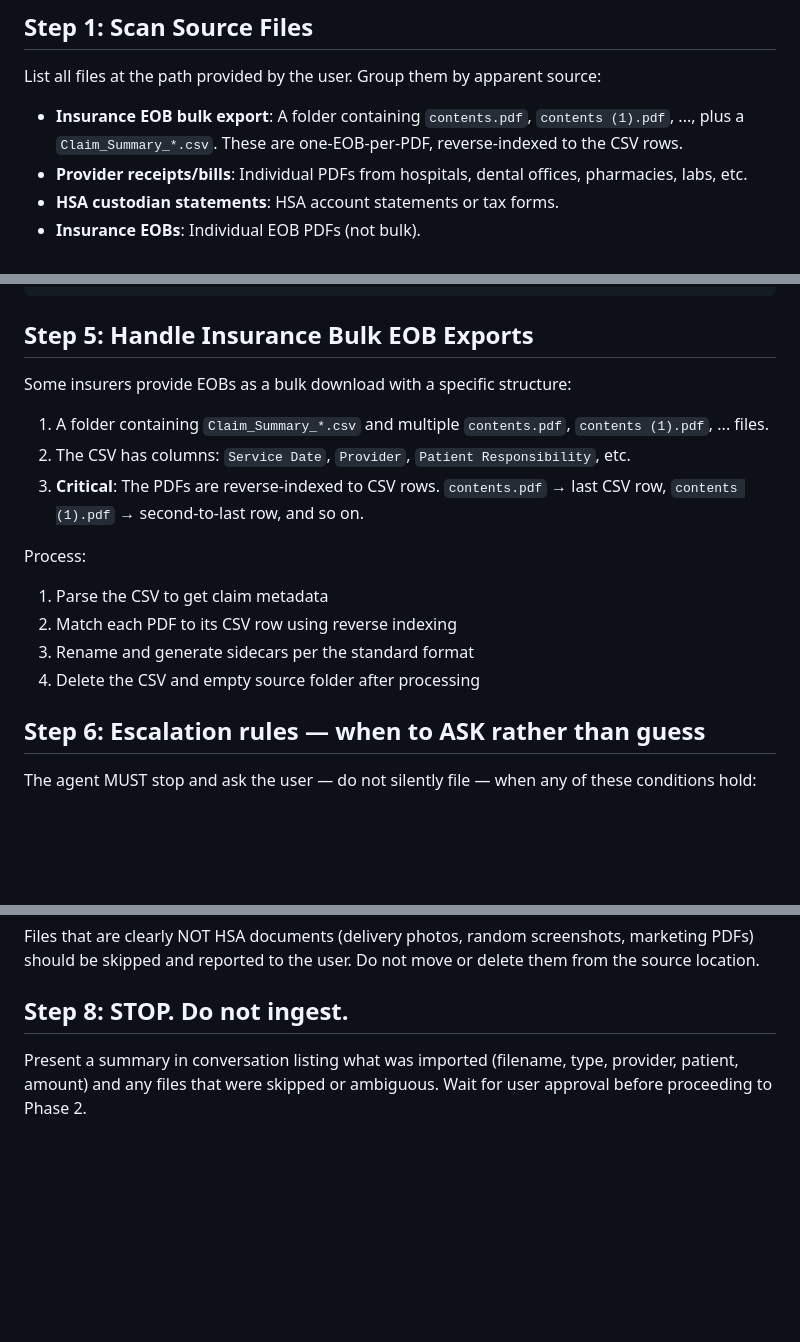
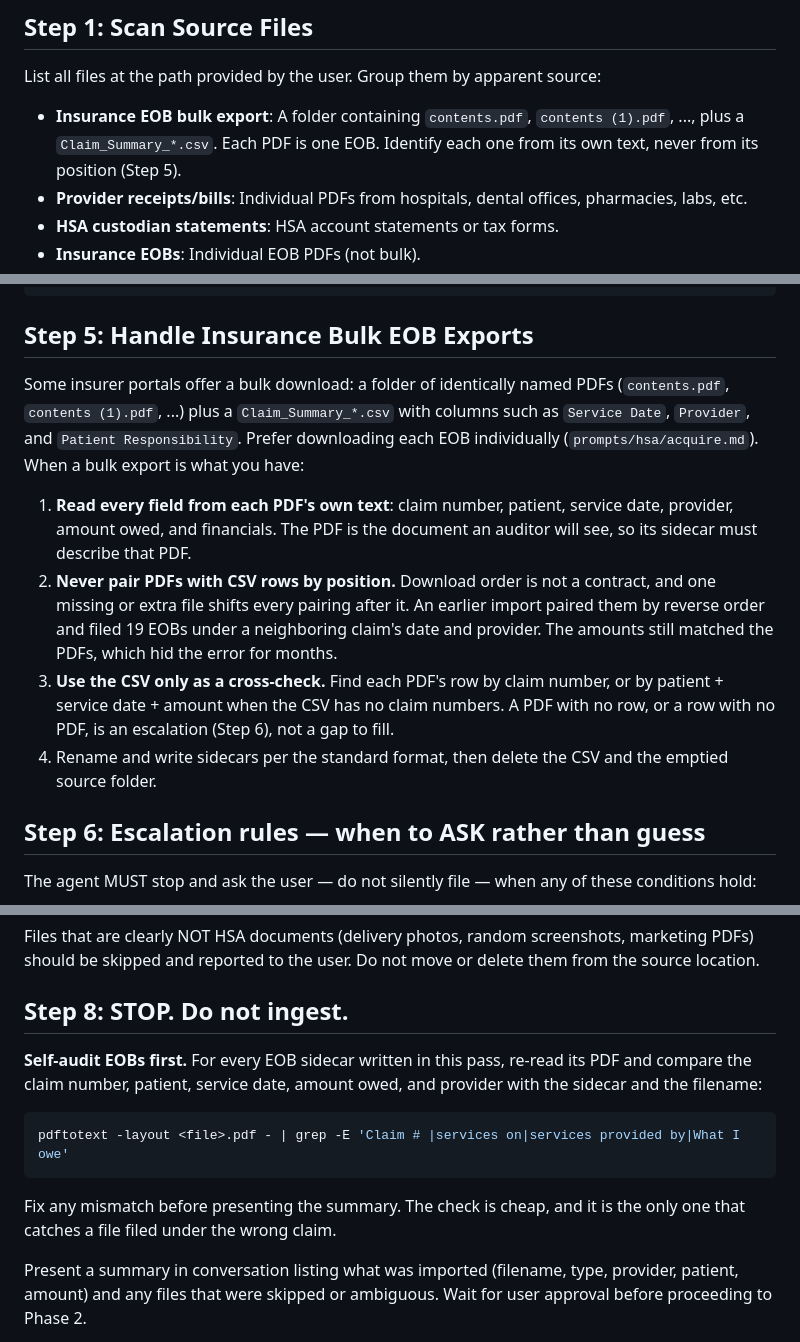
Before and after one commit to adereis/housebook, a Markdown page: prompts/hsa/import.md, 3 parts joined by grey strips. Rendered like a GitHub page; blank space fills up the shorter version.

Commit message:
docs(hsa): read EOB fields from the PDF, not order
The import SOP told agents that a bulk EOB export's PDFs are
reverse-indexed to its CSV rows, and to pair them that way. Following
it filed 19 EOBs under a neighboring claim's service date and
provider. The amounts and claim numbers came from the PDFs and stayed
right, so nothing looked wrong. The damage spread to the ledger: two
phantom expenses, EOBs attached as evidence to the wrong visits, and
one claim filed twice. It surfaced only when a coverage pass compared
the filed EOBs with the insurer's own claim list. The repair is done
in the live workspace; this change removes the instruction that
caused it.

Position is not a contract. One missing or extra file shifts every
pairing after it, and the export gives no guarantee about order. The
SOP now reads every field from each PDF's own text and uses the CSV
only as a cross-check, matched by claim number. A self-audit before
the summary re-reads each new EOB against its sidecar, because that
is the check that caught the misfiling.

- Step 1 no longer describes the export as reverse-indexed
- Step 5: PDF text is authoritative; CSV is a cross-check by claim
- EOB financials: use the Total row, check owe = copay + deductible
  + coinsurance, keep network write-offs out of the amount
- Step 8: compare each EOB sidecar with its PDF before stopping

Co-Authored-By: Claude Opus 5.5 <noreply@anthropic.com>
Claude-Session: https://claude.ai/code/session_01PhZ5o7UKGPCJApjt1vYJ89

````diff
--- a/prompts/hsa/import.md
+++ b/prompts/hsa/import.md
@@ -35,8 +35,9 @@ List all files at the path provided by the user. Group them by
 apparent source:
 
 - **Insurance EOB bulk export**: A folder containing `contents.pdf`,
-  `contents (1).pdf`, ..., plus a `Claim_Summary_*.csv`. These are
-  one-EOB-per-PDF, reverse-indexed to the CSV rows.
+  `contents (1).pdf`, ..., plus a `Claim_Summary_*.csv`. Each PDF is
+  one EOB. Identify each one from its own text, never from its
+  position (Step 5).
 - **Provider receipts/bills**: Individual PDFs from hospitals,
   dental offices, pharmacies, labs, etc.
 - **HSA custodian statements**: HSA account statements or tax forms.
@@ -268,22 +275,28 @@ and `entity`.
 
 ## Step 5: Handle Insurance Bulk EOB Exports
 
-Some insurers provide EOBs as a bulk download with a specific
-structure:
+Some insurer portals offer a bulk download: a folder of identically
+named PDFs (`contents.pdf`, `contents (1).pdf`, ...) plus a
+`Claim_Summary_*.csv` with columns such as `Service Date`,
+`Provider`, and `Patient Responsibility`. Prefer downloading each EOB
+individually (`prompts/hsa/acquire.md`). When a bulk export is what
+you have:
 
-1. A folder containing `Claim_Summary_*.csv` and multiple
-   `contents.pdf`, `contents (1).pdf`, ... files.
-2. The CSV has columns: `Service Date`, `Provider`,
-   `Patient Responsibility`, etc.
-3. **Critical**: The PDFs are reverse-indexed to CSV rows.
-   `contents.pdf` → last CSV row, `contents (1).pdf` →
-   second-to-last row, and so on.
-
-Process:
-1. Parse the CSV to get claim metadata
-2. Match each PDF to its CSV row using reverse indexing
-3. Rename and generate sidecars per the standard format
-4. Delete the CSV and empty source folder after processing
+1. **Read every field from each PDF's own text**: claim number,
+   patient, service date, provider, amount owed, and financials. The
+   PDF is the document an auditor will see, so its sidecar must
+   describe that PDF.
+2. **Never pair PDFs with CSV rows by position.** Download order is
+   not a contract, and one missing or extra file shifts every pairing
+   after it. An earlier import paired them by reverse order and filed
+   19 EOBs under a neighboring claim's date and provider. The amounts
+   still matched the PDFs, which hid the error for months.
+3. **Use the CSV only as a cross-check.** Find each PDF's row by claim
+   number, or by patient + service date + amount when the CSV has no
+   claim numbers. A PDF with no row, or a row with no PDF, is an
+   escalation (Step 6), not a gap to fill.
+4. Rename and write sidecars per the standard format, then delete the
+   CSV and the emptied source folder.
 
 ## Step 6: Escalation rules — when to ASK rather than guess
 
@@ -314,6 +327,18 @@ user. Do not move or delete them from the source location.
 
 ## Step 8: STOP. Do not ingest.
 
+**Self-audit EOBs first.** For every EOB sidecar written in this
+pass, re-read its PDF and compare the claim number, patient, service
+date, amount owed, and provider with the sidecar and the filename:
+
+```bash
+pdftotext -layout <file>.pdf - | grep -E 'Claim # |services on|services provided by|What I owe'
+```
+
+Fix any mismatch before presenting the summary. The check is cheap,
+and it is the only one that catches a file filed under the wrong
+claim.
+
 Present a summary in conversation listing what was imported (filename,
 type, provider, patient, amount) and any files that were skipped or
 ambiguous. Wait for user approval before proceeding to Phase 2.
````
Also changed, not shown: other parts of prompts/hsa/import.md (+6 -0 lines).
